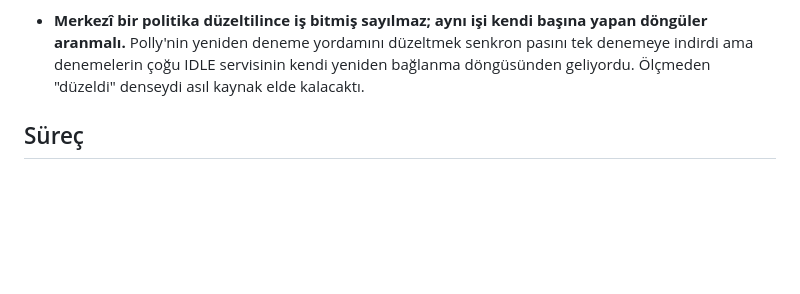
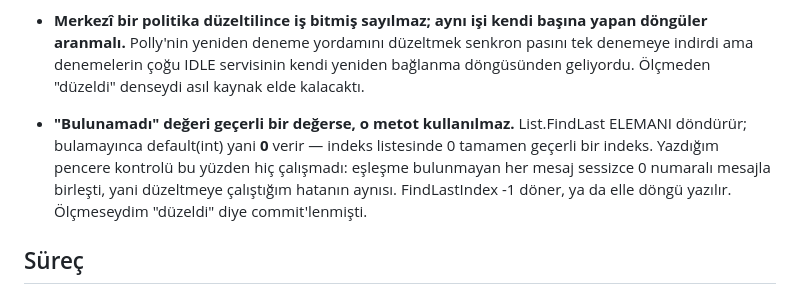
Before and after one commit to muhammetozeski/MyLovelyMail, a Markdown page: Öğrenilen Değerli Şeyler.md, the part around the change. GitHub-like rendering; blank space fills up the shorter version.

Commit message:
Record the FindLast trap: a not-found value that is also a legal value

```diff
--- a/Öğrenilen Değerli Şeyler.md
+++ b/Öğrenilen Değerli Şeyler.md
@@ -125,6 +125,11 @@ Yapılan hatalardan alınan dersler. Her madde gerçek bir vakadan çıktı.
   aranmalı.** Polly'nin yeniden deneme yordamını düzeltmek senkron pasını tek denemeye indirdi ama
   denemelerin çoğu IDLE servisinin kendi yeniden bağlanma döngüsünden geliyordu. Ölçmeden
   "düzeldi" denseydi asıl kaynak elde kalacaktı.
+- **"Bulunamadı" değeri geçerli bir değerse, o metot kullanılmaz.** List<int>.FindLast ELEMANI
+  döndürür; bulamayınca default(int) yani **0** verir — indeks listesinde 0 tamamen geçerli bir
+  indeks. Yazdığım pencere kontrolü bu yüzden hiç çalışmadı: eşleşme bulunmayan her mesaj sessizce
+  0 numaralı mesajla birleşti, yani düzeltmeye çalıştığım hatanın aynısı. FindLastIndex -1 döner,
+  ya da elle döngü yazılır. Ölçmeseydim "düzeldi" diye commit'lenmişti.
 ## Süreç
 
 - **Tek concern = tek commit.** Deneysel değişiklik ile sağlam düzeltme aynı commit'e girerse
```
